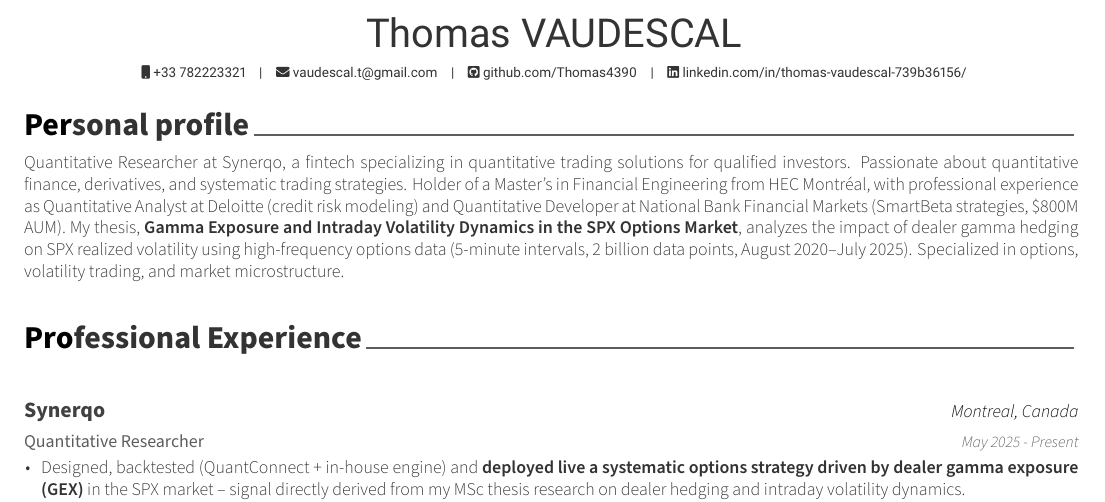
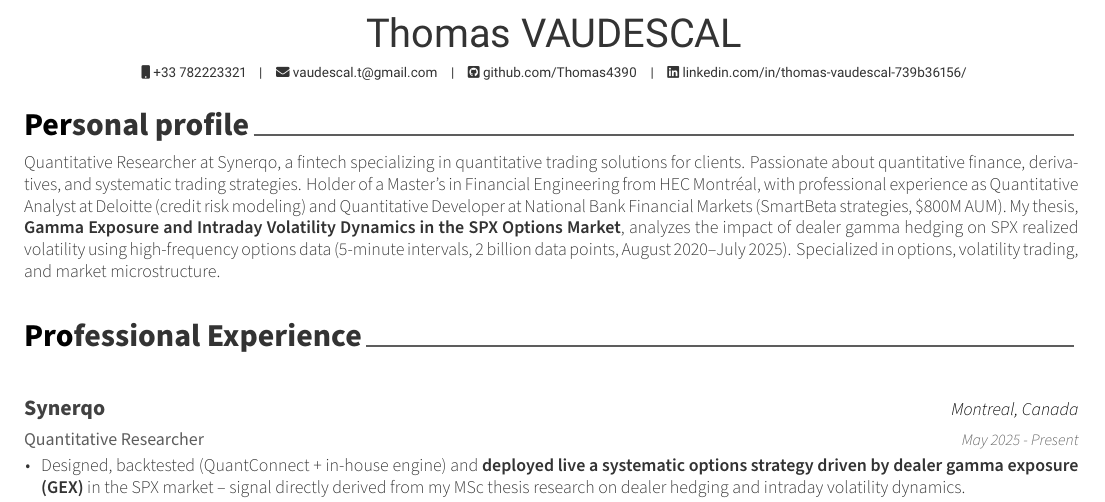
Before and after one commit to Thomas4390/CV, a LaTeX CV (resume.tex, which reads cv/summary.tex): part of page 1 of 2, cut so that both start at the same text. Compiled offline with XeLaTeX.

Commit message:
[UPDATE] - replace 'qualified investors' with 'clients' in summary (EN + FR)

```diff
--- a/cv/summary.tex
+++ b/cv/summary.tex
@@ -5,6 +5,6 @@
 
 \begin{cvparagraph}
 
-Quantitative Researcher at Synerqo, a fintech specializing in quantitative trading solutions for qualified investors. Passionate about quantitative finance, derivatives, and systematic trading strategies. Holder of a Master's in Financial Engineering from HEC Montréal, with professional experience as Quantitative Analyst at Deloitte (credit risk modeling) and Quantitative Developer at National Bank Financial Markets (SmartBeta strategies, \$800M AUM). My thesis, \textbf{Gamma Exposure and Intraday Volatility Dynamics in the SPX Options Market}, analyzes the impact of dealer gamma hedging on SPX realized volatility using high-frequency options data (5-minute intervals, 2 billion data points, August 2020--July 2025). Specialized in options, volatility trading, and market microstructure.
+Quantitative Researcher at Synerqo, a fintech specializing in quantitative trading solutions for clients. Passionate about quantitative finance, derivatives, and systematic trading strategies. Holder of a Master's in Financial Engineering from HEC Montréal, with professional experience as Quantitative Analyst at Deloitte (credit risk modeling) and Quantitative Developer at National Bank Financial Markets (SmartBeta strategies, \$800M AUM). My thesis, \textbf{Gamma Exposure and Intraday Volatility Dynamics in the SPX Options Market}, analyzes the impact of dealer gamma hedging on SPX realized volatility using high-frequency options data (5-minute intervals, 2 billion data points, August 2020--July 2025). Specialized in options, volatility trading, and market microstructure.
 
 \end{cvparagraph}
```
Also changed, not shown: french/cv/summary.tex (+1 -1 lines), french/out/resume.pdf, out/resume.pdf, 2 other files.
